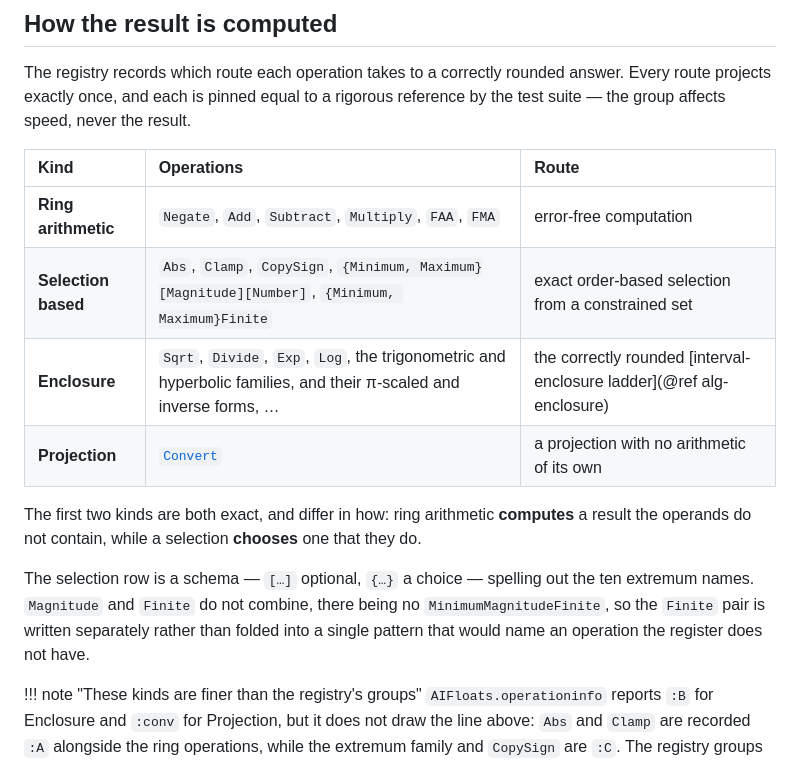
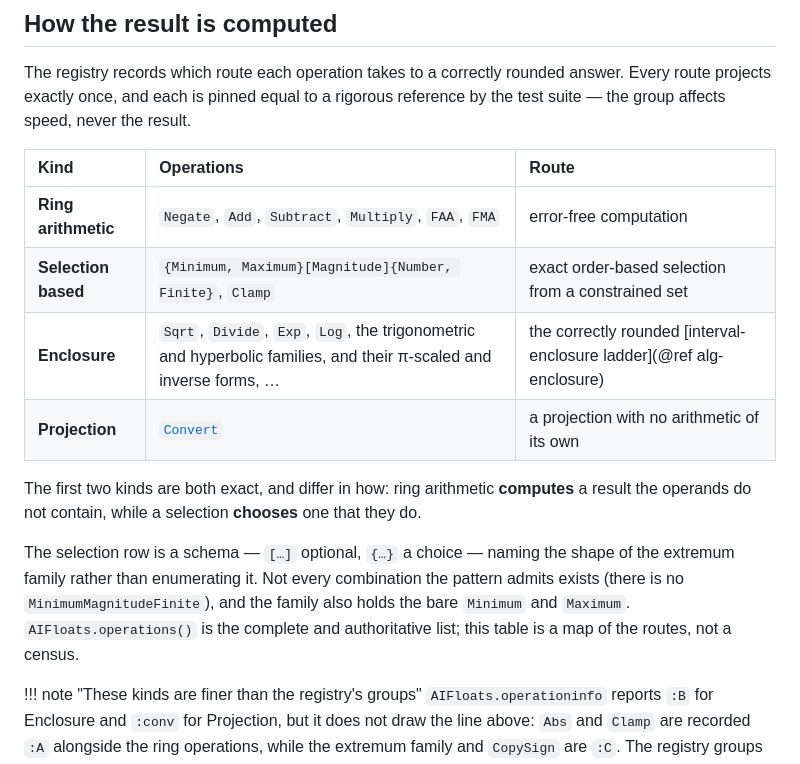
Before and after one commit to JeffreySarnoff/AIFloats.jl, a Markdown page: docs/src/45-operations.md, the part around the change. Rendered like a GitHub page.

Commit message:
docs: use the compact selection schema
The selection row becomes {Minimum, Maximum}[Magnitude]{Number, Finite}, Clamp.

The paragraph beneath had justified a two-pattern form on the grounds that a
single pattern would name an operation the register lacks. With the compact form
in place that justification would read as a contradiction of the table above it,
so it is replaced by what is now true: the row names the family's SHAPE rather
than enumerating it, not every admitted combination exists, the bare Minimum and
Maximum are also members, and AIFloats.operations() is the authoritative list.
The table is a map of the routes, not a census.

Abs and CopySign are no longer named. Both remain in the register and both are
still selection-based; the row no longer claims to list every operation, so
their absence is a compression rather than an error.

Co-Authored-By: Claude Opus 5 (1M context) <noreply@anthropic.com>

```diff
--- a/docs/src/45-operations.md
+++ b/docs/src/45-operations.md
@@ -85,17 +85,18 @@ suite — the group affects speed, never the result.
 | Kind | Operations | Route |
 |:--|:--|:--|
 | **Ring arithmetic** | `Negate`, `Add`, `Subtract`, `Multiply`, `FAA`, `FMA` | error-free computation |
-| **Selection based** | `Abs`, `Clamp`, `CopySign`, `{Minimum, Maximum}[Magnitude][Number]`, `{Minimum, Maximum}Finite` | exact order-based selection from a constrained set |
+| **Selection based** | `{Minimum, Maximum}[Magnitude]{Number, Finite}`, `Clamp` | exact order-based selection from a constrained set |
 | **Enclosure** | `Sqrt`, `Divide`, `Exp`, `Log`, the trigonometric and hyperbolic families, and their π-scaled and inverse forms, … | the correctly rounded [interval-enclosure ladder](@ref alg-enclosure) |
 | **Projection** | [`Convert`](@ref) | a projection with no arithmetic of its own |
 
 The first two kinds are both exact, and differ in how: ring arithmetic **computes** a
 result the operands do not contain, while a selection **chooses** one that they do.
 
-The selection row is a schema — `[…]` optional, `{…}` a choice — spelling out the ten
-extremum names. `Magnitude` and `Finite` do not combine, there being no
-`MinimumMagnitudeFinite`, so the `Finite` pair is written separately rather than folded
-into a single pattern that would name an operation the register does not have.
+The selection row is a schema — `[…]` optional, `{…}` a choice — naming the shape of the
+extremum family rather than enumerating it. Not every combination the pattern admits
+exists (there is no `MinimumMagnitudeFinite`), and the family also holds the bare
+`Minimum` and `Maximum`. `AIFloats.operations()` is the complete and authoritative list;
+this table is a map of the routes, not a census.
 
 !!! note "These kinds are finer than the registry's groups"
     `AIFloats.operationinfo` reports `:B` for Enclosure and `:conv` for Projection, but it
```
